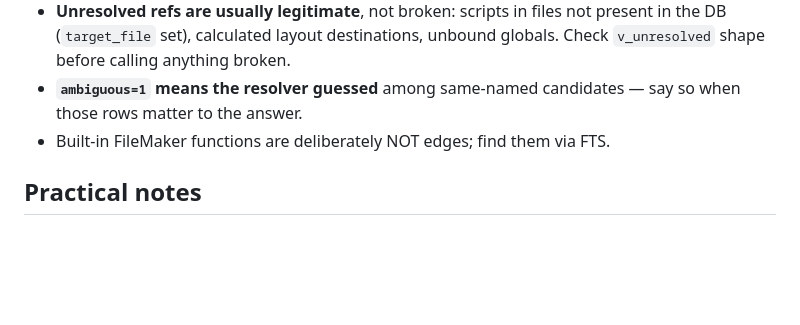
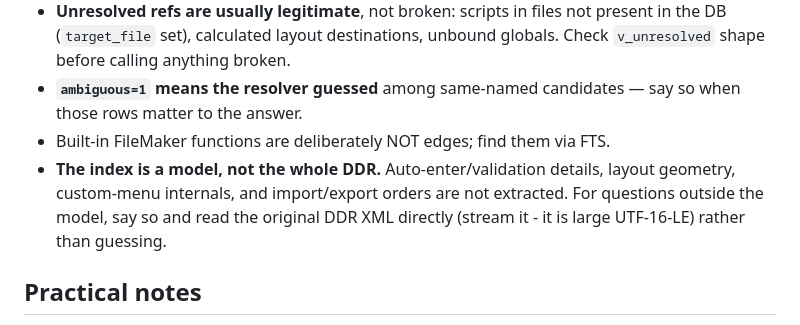
Before and after one commit to oogi-io/fm-ddr-analyzer, a Markdown page: AGENTS.md, the part around the change. GitHub-like rendering; blank space fills up the shorter version.

Commit message:
About page: strengths & limits section; AGENTS.md fallback-to-XML rule
Honest positioning before launch: why the index beats raw-XML reading
(parse once, millisecond queries, aggregations, tested resolution) and
where its model ends (auto-enter/validation, layout geometry, menu
internals not extracted; snapshot staleness). AGENTS.md now instructs
agents to fall back to reading the DDR XML for out-of-model questions
instead of guessing.

```diff
--- a/AGENTS.md
+++ b/AGENTS.md
@@ -83,6 +83,10 @@ Roll script steps up to their script via `parent_entity_id` when reporting —
 - **`ambiguous=1` means the resolver guessed** among same-named candidates —
   say so when those rows matter to the answer.
 - Built-in FileMaker functions are deliberately NOT edges; find them via FTS.
+- **The index is a model, not the whole DDR.** Auto-enter/validation details,
+  layout geometry, custom-menu internals, and import/export orders are not
+  extracted. For questions outside the model, say so and read the original
+  DDR XML directly (stream it - it is large UTF-16-LE) rather than guessing.
 
 ## Practical notes
 
```
